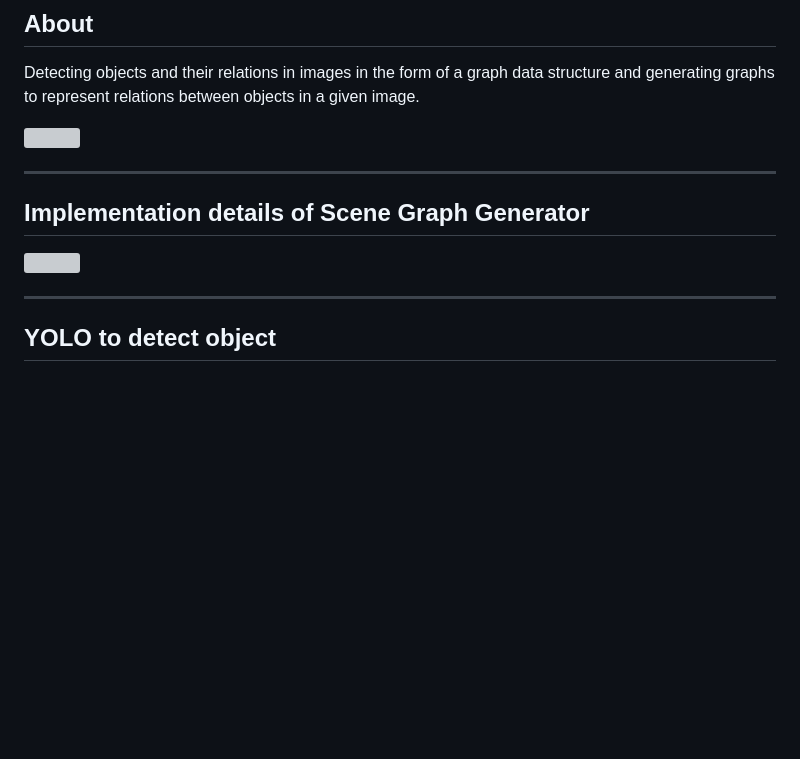
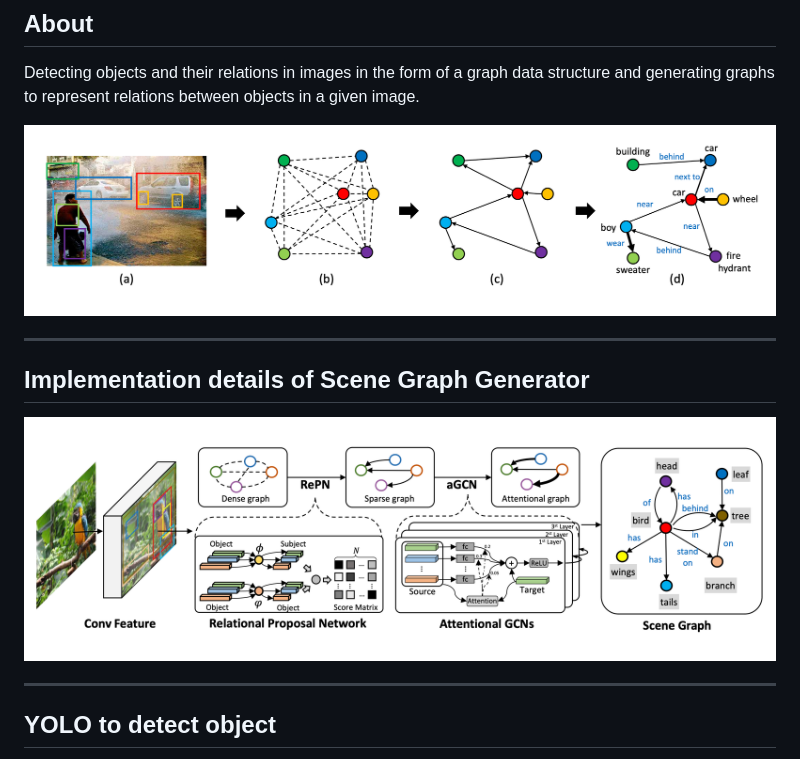
Before and after one commit to Kamakshi8104/demo-repo, a Markdown page: README.md, the part around the change. Drawn GitHub-style; blank space fills up the shorter version; grey boxes are pictures that could not be loaded.

Commit message:
demo readme

```diff
--- a/README.md
+++ b/README.md
@@ -22,13 +22,13 @@
 Detecting objects and their relations in images in the form of a graph data structure and generating graphs to represent relations between objects in a given image.
 
 
-<img src="/images/img2.png"/>
+<img src="/images/images/img2.png"/>
 
 ----------
 ## Implementation details of Scene Graph Generator
 
 
-<img src="/images/img1.png"/>
+<img src="/images/images/img1.png"/>
 
 ---
 ## YOLO to detect object
```
